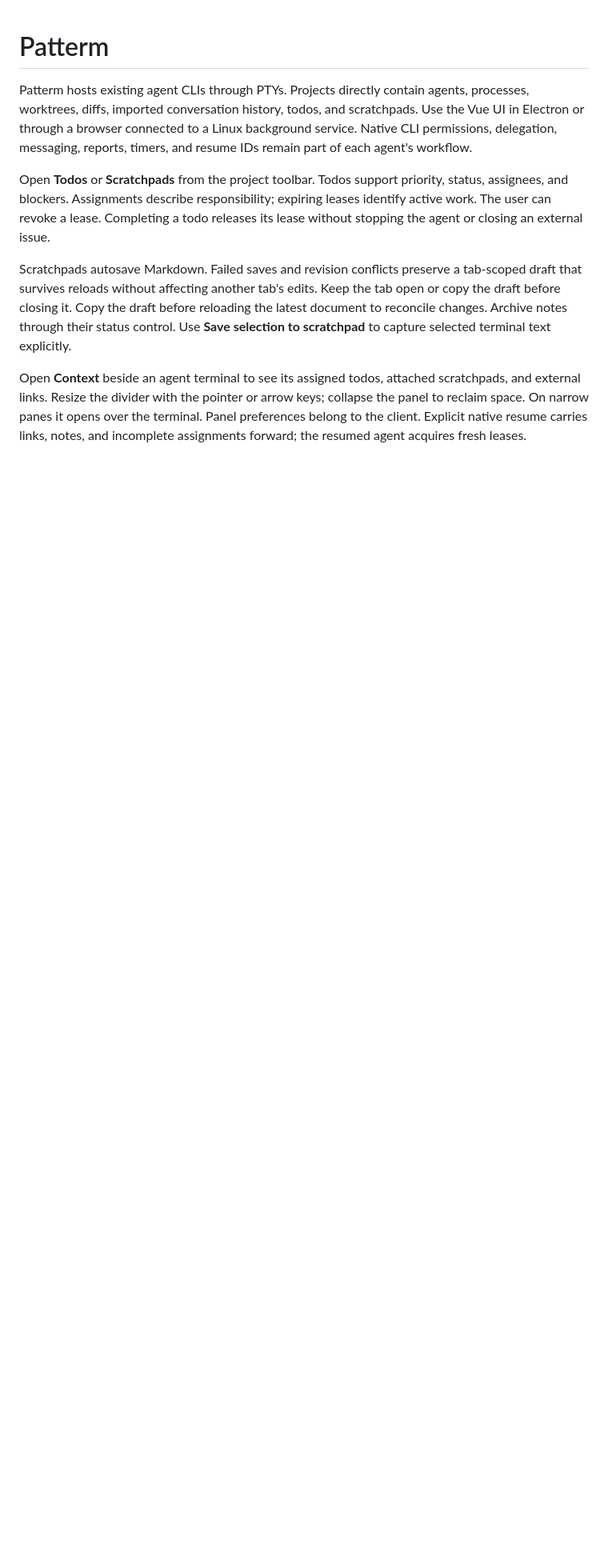
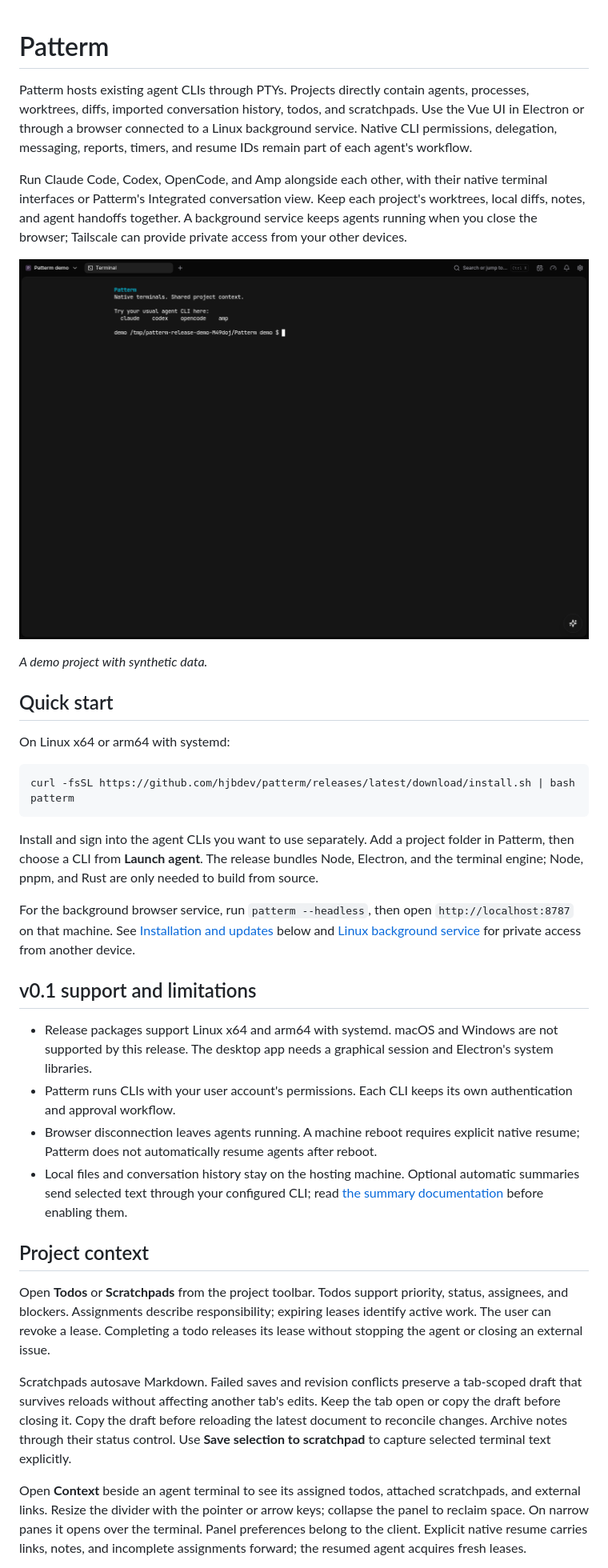
Before and after one commit to hjbdev/patterm, a Markdown page: README.md, the part around one of its changes. Shown at 80% size. Drawn GitHub-style; pictures changed too: docs/images/patterm-workspace.png (added); blank space fills up the shorter version.

Commit message:
Prepare public v0.1 release documentation

````diff
--- a/README.md
+++ b/README.md
@@ -5,6 +5,50 @@ processes, worktrees, diffs, imported conversation history, todos, and scratchpa
 Electron or through a browser connected to a Linux background service.
 Native CLI permissions, delegation, messaging, reports, timers, and resume IDs
 remain part of each agent's workflow.
+
+Run Claude Code, Codex, OpenCode, and Amp alongside each other, with their native
+terminal interfaces or Patterm's Integrated conversation view. Keep each project's
+worktrees, local diffs, notes, and agent handoffs together. A background service
+keeps agents running when you close the browser; Tailscale can provide private
+access from your other devices.
+
+![Patterm workspace with a native terminal](docs/images/patterm-workspace.png)
+
+*A demo project with synthetic data.*
+
+## Quick start
+
+On Linux x64 or arm64 with systemd:
+
+```sh
+curl -fsSL https://github.com/hjbdev/patterm/releases/latest/download/install.sh | bash
+patterm
+```
+
+Install and sign into the agent CLIs you want to use separately. Add a project
+folder in Patterm, then choose a CLI from **Launch agent**. The release bundles
+Node, Electron, and the terminal engine; Node, pnpm, and Rust are only needed
+to build from source.
+
+For the background browser service, run `patterm --headless`, then open
+`http://localhost:8787` on that machine. See [Installation and updates](#installation-and-updates)
+below and [Linux background service](#linux-background-service) for private access
+from another device.
+
+## v0.1 support and limitations
+
+- Release packages support Linux x64 and arm64 with systemd. macOS and Windows
+  are not supported by this release. The desktop app needs a graphical session
+  and Electron's system libraries.
+- Patterm runs CLIs with your user account's permissions. Each CLI keeps its own
+  authentication and approval workflow.
+- Browser disconnection leaves agents running. A machine reboot requires explicit
+  native resume; Patterm does not automatically resume agents after reboot.
+- Local files and conversation history stay on the hosting machine. Optional
+  automatic summaries send selected text through your configured CLI; read
+  [the summary documentation](docs/automatic-summaries.md) before enabling them.
+
+## Project context
 
 Open **Todos** or **Scratchpads** from the project toolbar. Todos support priority,
 status, assignees, and blockers. Assignments describe responsibility; expiring
````
Also changed, not shown: other parts of README.md (+3 -3 lines), CHANGELOG.md (+3 -1 lines).
